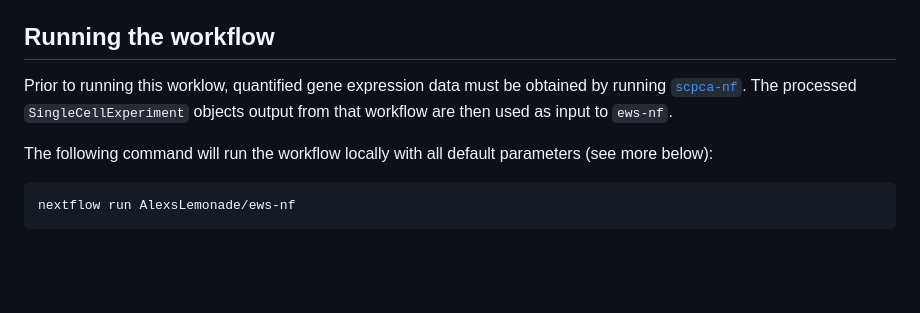
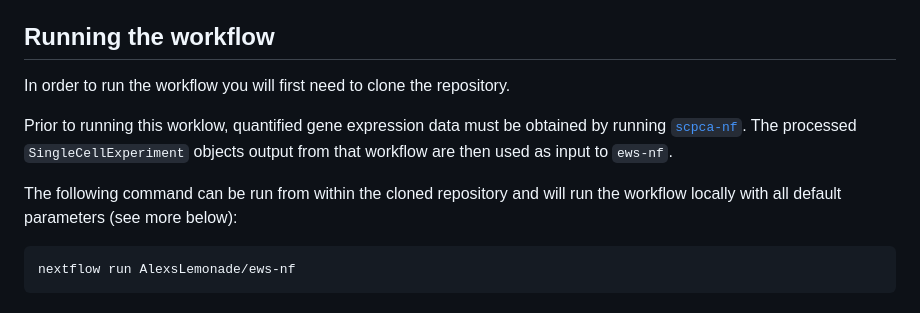
Before and after one commit to AlexsLemonade/ews-nf, a Markdown page: README.md, the part around the change printed below. Rendered like a GitHub page; blank space fills up the shorter version.

````diff
--- a/README.md
+++ b/README.md
@@ -11,10 +26,12 @@ Gene sets used are found in `genesets/msigdb-gene-sets.tsv` and `genesets/custom
 
 ## Running the workflow
 
+In order to run the workflow you will first need to clone the repository.
+
 Prior to running this worklow, quantified gene expression data must be obtained by running [`scpca-nf`](https://github.com/AlexsLemonade/scpca-nf).
 The processed `SingleCellExperiment` objects output from that workflow are then used as input to `ews-nf`.
 
-The following command will run the workflow locally with all default parameters (see more below):
+The following command can be run from within the cloned repository and will run the workflow locally with all default parameters (see more below):
 
 ```sh
 nextflow run AlexsLemonade/ews-nf
````
Also changed, not shown: other parts of README.md (+55 -6 lines).
